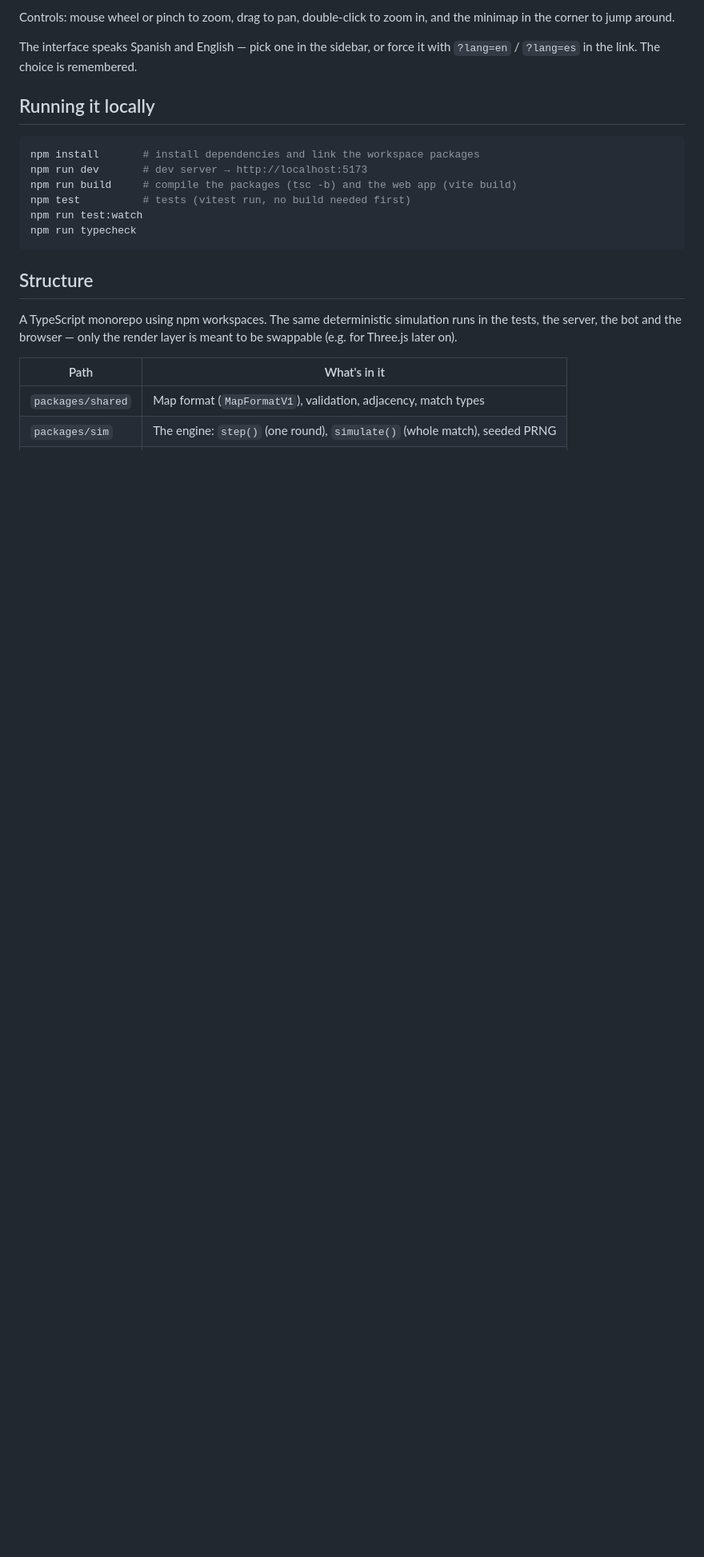
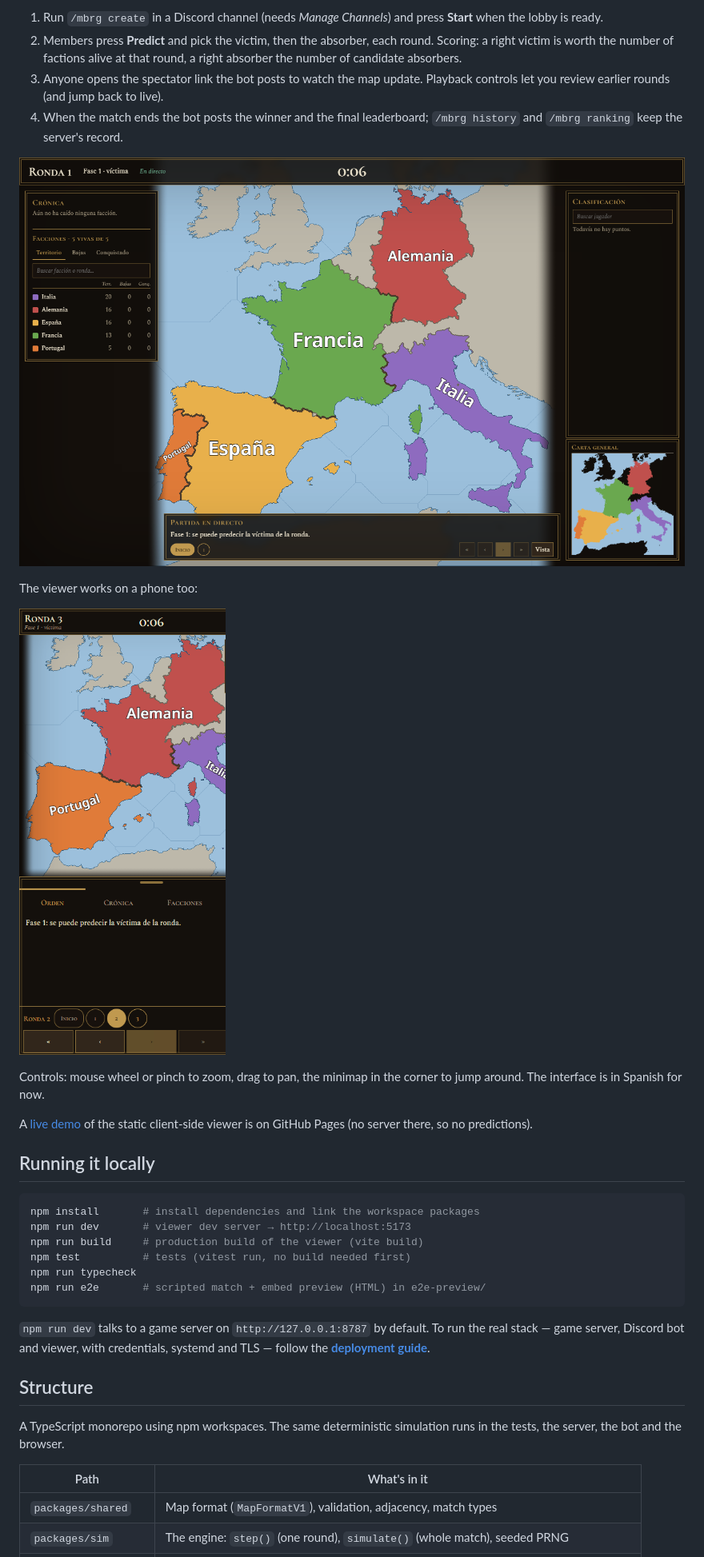
Before and after one commit to agarcial16/MBRG, a Markdown page: README.md, the part around one of its changes. Shown at 80% size. GitHub-like rendering; pictures changed too: docs/captura-visor-inicio.png (added), docs/captura-visor-movil.png (added); blank space fills up the shorter version.

````diff
--- a/README.md
+++ b/README.md
@@ -45,26 +53,45 @@ what fixes it.
 
-Controls: mouse wheel or pinch to zoom, drag to pan, double-click to zoom in,
-and the minimap in the corner to jump around.
+1. Run `/mbrg create` in a Discord channel (needs *Manage Channels*) and press
+   **Start** when the lobby is ready.
+2. Members press **Predict** and pick the victim, then the absorber, each
+   round. Scoring: a right victim is worth the number of factions alive at
+   that round, a right absorber the number of candidate absorbers.
+3. Anyone opens the spectator link the bot posts to watch the map update.
+   Playback controls let you review earlier rounds (and jump back to live).
+4. When the match ends the bot posts the winner and the final leaderboard;
+   `/mbrg history` and `/mbrg ranking` keep the server's record.
 
-The interface speaks Spanish and English — pick one in the sidebar, or force it
-with `?lang=en` / `?lang=es` in the link. The choice is remembered.
+![The match at the start](docs/captura-visor-inicio.png)
+
+The viewer works on a phone too:
+
+![The spectator view on a phone](docs/captura-visor-movil.png)
+
+Controls: mouse wheel or pinch to zoom, drag to pan, the minimap in the corner
+to jump around. The interface is in Spanish for now.
+
+A [live demo](https://agarcial16.github.io/MBRG/) of the static client-side
+viewer is on GitHub Pages (no server there, so no predictions).
 
 ## Running it locally
 
 ```bash
 npm install       # install dependencies and link the workspace packages
-npm run dev       # dev server → http://localhost:5173
-npm run build     # compile the packages (tsc -b) and the web app (vite build)
+npm run dev       # viewer dev server → http://localhost:5173
+npm run build     # production build of the viewer (vite build)
 npm test          # tests (vitest run, no build needed first)
-npm run test:watch
 npm run typecheck
+npm run e2e       # scripted match + embed preview (HTML) in e2e-preview/
 ```
+
+`npm run dev` talks to a game server on `http://127.0.0.1:8787` by default.
+To run the real stack — game server, Discord bot and viewer, with credentials,
+systemd and TLS — follow the **[deployment guide](docs/deployment.md)**.
 
 ## Structure
 
 A TypeScript monorepo using npm workspaces. The same deterministic simulation
-runs in the tests, the server, the bot and the browser — only the render layer
-is meant to be swappable (e.g. for Three.js later on).
+runs in the tests, the server, the bot and the browser.
 
 | Path | What's in it |
 | --- | --- |
````
Also changed, not shown: other parts of README.md (+47 -36 lines), docs/captura-bot-historial-ranking.png (added), docs/captura-inicio.png (deleted), docs/captura-ronda2.png (deleted), docs/captura-visor-partida.png (added).
